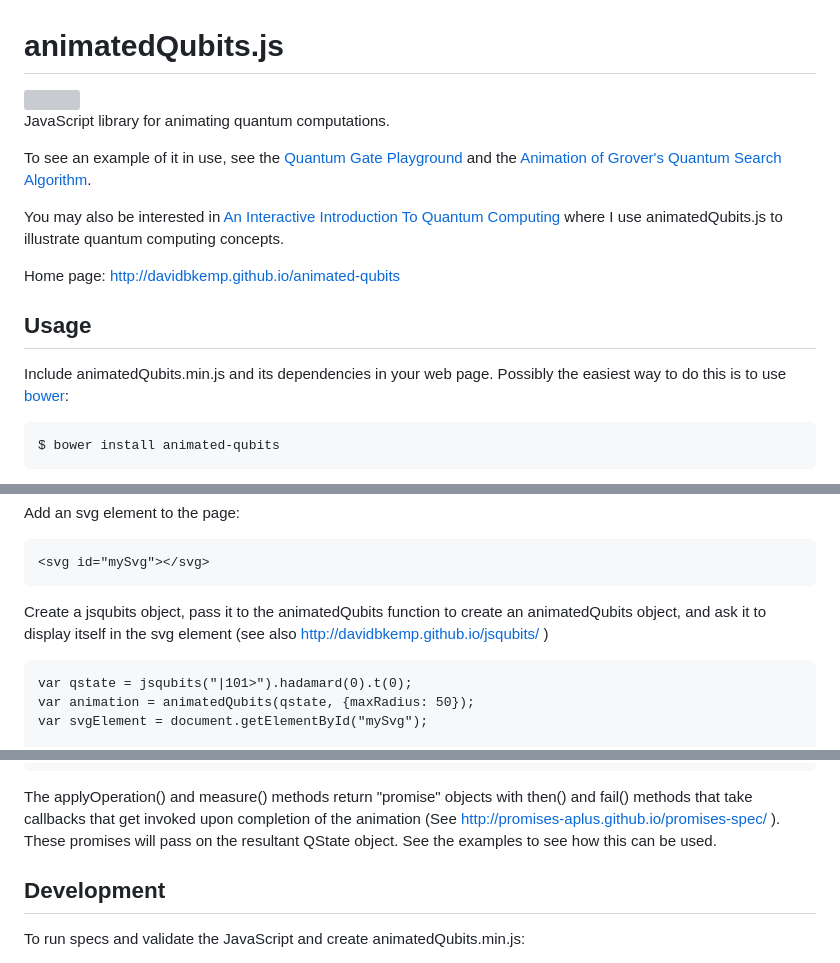
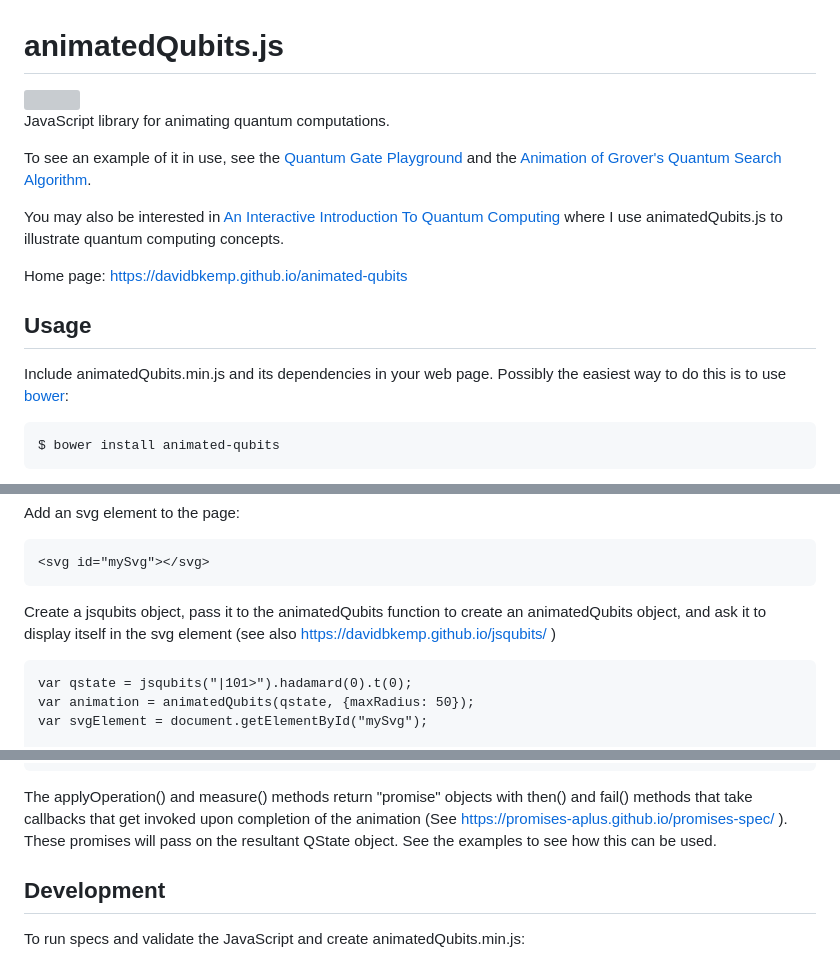
Before and after one commit to davidbkemp/animated-qubits, a Markdown page: README.md, 3 parts joined by grey strips. Rendered like a GitHub page; grey boxes are pictures that could not be loaded.

Commit message:
Update README
Replace http links with https.

```diff
--- a/README.md
+++ b/README.md
@@ -10,5 +10,5 @@ You may also be interested in [An Interactive Introduction To Quantum Computing]
 
-Home page:  http://davidbkemp.github.io/animated-qubits
+Home page:  https://davidbkemp.github.io/animated-qubits
 
 Usage
 -----
@@ -33,7 +33,7 @@ Add an svg element to the page:
     <svg id="mySvg"></svg>
 
 
-Create a jsqubits object, pass it to the animatedQubits function to create an animatedQubits object, and ask it to display itself in the svg element (see also http://davidbkemp.github.io/jsqubits/ )
+Create a jsqubits object, pass it to the animatedQubits function to create an animatedQubits object, and ask it to display itself in the svg element (see also https://davidbkemp.github.io/jsqubits/ )
 
     var qstate = jsqubits("|101>").hadamard(0).t(0);
     var animation = animatedQubits(qstate, {maxRadius: 50});
@@ -86,7 +86,7 @@ Measure qubits 0 and 2 (where qubit 0 is the least significant i.e. right-most q
 The applyOperation() and measure() methods return "promise" objects
 with then() and fail() methods that take callbacks that get invoked upon
 completion of the animation
-(See http://promises-aplus.github.io/promises-spec/ ).
+(See https://promises-aplus.github.io/promises-spec/ ).
 These promises will pass on the resultant QState object.
 See the examples to see how this can be used.
 
```
Also changed, not shown: other parts of README.md (+4 -4 lines).
